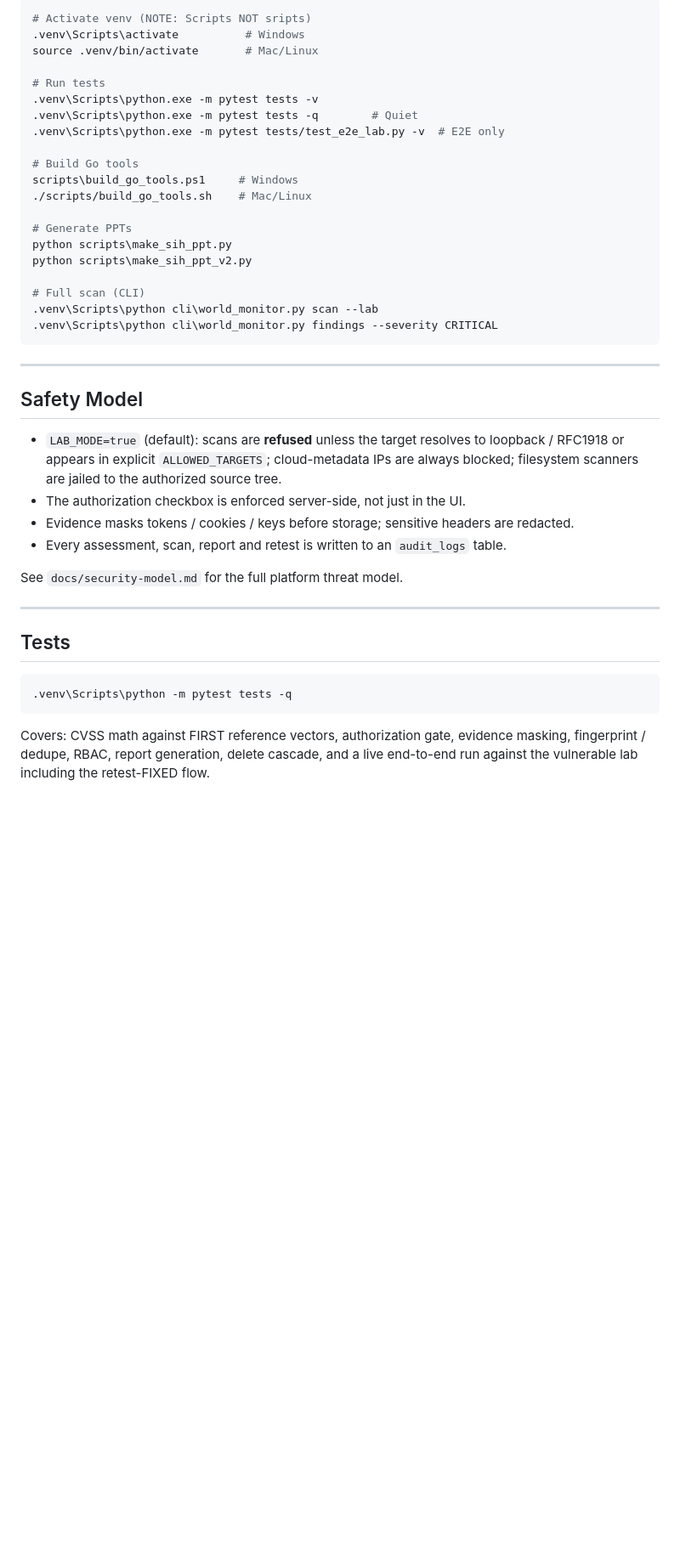
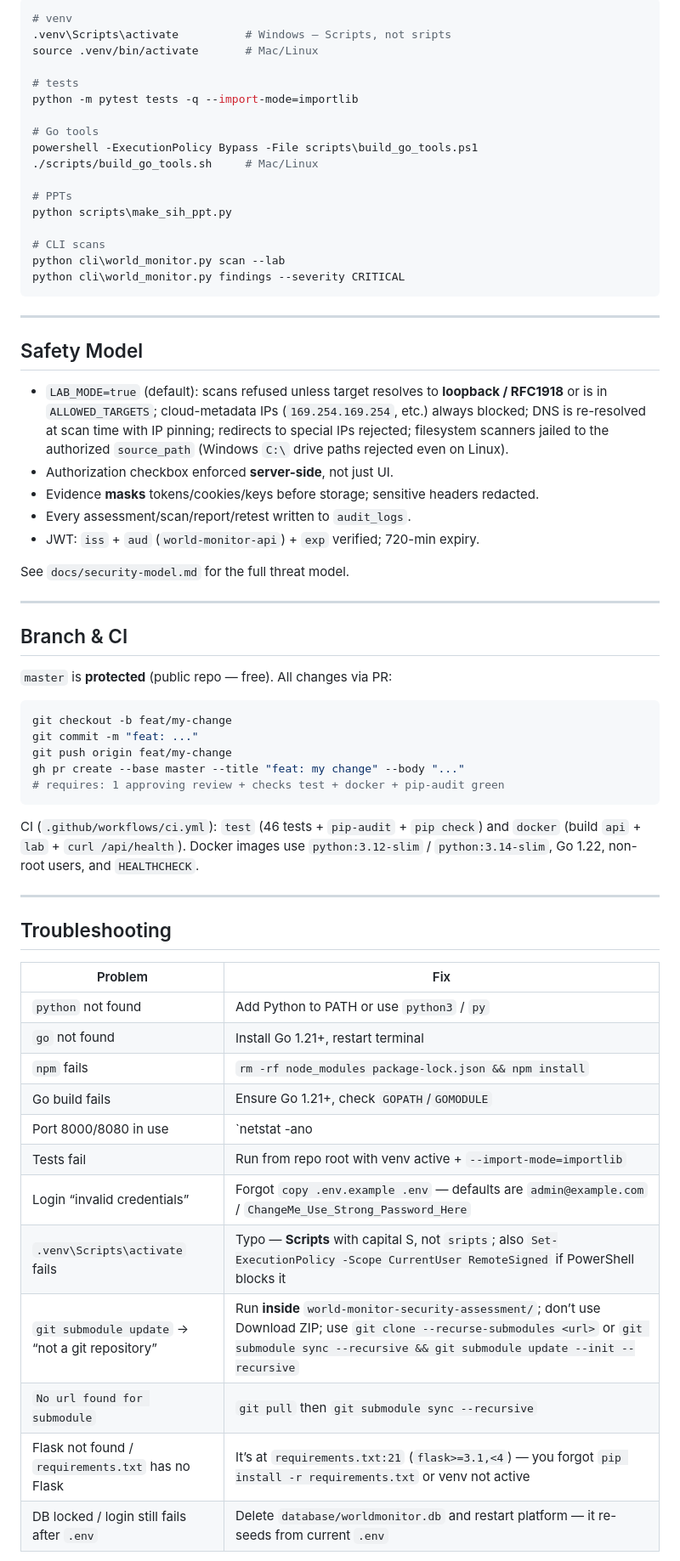
Before and after one commit to OpKnock/world-monitor-security-assessment, a Markdown page: README.md, the part around one of its changes. Shown at 85% size. Rendered like a GitHub page; blank space fills up the shorter version.

````diff
--- a/README.md
+++ b/README.md
@@ -369,44 +328,68 @@ world-monitor-security-assessment/
 
 ```bash
-# Activate venv (NOTE: Scripts NOT sripts)
-.venv\Scripts\activate          # Windows
+# venv
+.venv\Scripts\activate          # Windows — Scripts, not sripts
 source .venv/bin/activate       # Mac/Linux
 
-# Run tests
-.venv\Scripts\python.exe -m pytest tests -v
-.venv\Scripts\python.exe -m pytest tests -q        # Quiet
-.venv\Scripts\python.exe -m pytest tests/test_e2e_lab.py -v  # E2E only
+# tests
+python -m pytest tests -q --import-mode=importlib
 
-# Build Go tools
-scripts\build_go_tools.ps1     # Windows
-./scripts/build_go_tools.sh    # Mac/Linux
+# Go tools
+powershell -ExecutionPolicy Bypass -File scripts\build_go_tools.ps1
+./scripts/build_go_tools.sh     # Mac/Linux
 
-# Generate PPTs
+# PPTs
 python scripts\make_sih_ppt.py
-python scripts\make_sih_ppt_v2.py
 
-# Full scan (CLI)
-.venv\Scripts\python cli\world_monitor.py scan --lab
-.venv\Scripts\python cli\world_monitor.py findings --severity CRITICAL
+# CLI scans
+python cli\world_monitor.py scan --lab
+python cli\world_monitor.py findings --severity CRITICAL
 ```
 
 ---
 
 ## Safety Model
 
-* `LAB_MODE=true` (default): scans are **refused** unless the target resolves to loopback / RFC1918 or appears in explicit `ALLOWED_TARGETS`; cloud-metadata IPs are always blocked; filesystem scanners are jailed to the authorized source tree.
-* The authorization checkbox is enforced server-side, not just in the UI.
-* Evidence masks tokens / cookies / keys before storage; sensitive headers are redacted.
-* Every assessment, scan, report and retest is written to an `audit_logs` table.
+- `LAB_MODE=true` (default): scans refused unless target resolves to **loopback / RFC1918** or is in `ALLOWED_TARGETS`; cloud-metadata IPs (`169.254.169.254`, etc.) always blocked; DNS is re-resolved at scan time with IP pinning; redirects to special IPs rejected; filesystem scanners jailed to the authorized `source_path` (Windows `C:\` drive paths rejected even on Linux).
+- Authorization checkbox enforced **server-side**, not just UI.
+- Evidence **masks** tokens/cookies/keys before storage; sensitive headers redacted.
+- Every assessment/scan/report/retest written to `audit_logs`.
+- JWT: `iss` + `aud` (`world-monitor-api`) + `exp` verified; 720-min expiry.
 
-See `docs/security-model.md` for the full platform threat model.
+See `docs/security-model.md` for the full threat model.
 
 ---
 
-## Tests
+## Branch & CI
 
-```powershell
-.venv\Scripts\python -m pytest tests -q
+`master` is **protected** (public repo — free). All changes via PR:
+
+```bash
+git checkout -b feat/my-change
+git commit -m "feat: ..."
+git push origin feat/my-change
+gh pr create --base master --title "feat: my change" --body "..."
+# requires: 1 approving review + checks test + docker + pip-audit green
 ```
 
-Covers: CVSS math against FIRST reference vectors, authorization gate, evidence masking, fingerprint / dedupe, RBAC, report generation, delete cascade, and a live end-to-end run against the vulnerable lab including the retest-FIXED flow.
+CI (`.github/workflows/ci.yml`): `test` (46 tests + `pip-audit` + `pip check`) and `docker` (build `api` + `lab` + `curl /api/health`). Docker images use `python:3.12-slim` / `python:3.14-slim`, Go 1.22, non-root users, and `HEALTHCHECK`.
+
+---
+
+## Troubleshooting
+
+| Problem | Fix |
+|---------|-----|
+| `python` not found | Add Python to PATH or use `python3` / `py` |
+| `go` not found | Install Go 1.21+, restart terminal |
+| `npm` fails | `rm -rf node_modules package-lock.json && npm install` |
+| Go build fails | Ensure Go 1.21+, check `GOPATH`/`GOMODULE` |
+| Port 8000/8080 in use | `netstat -ano | findstr :8000` → `taskkill /PID <pid> /F` (Win) or `lsof -i :8000` → `kill` (Mac/Linux) |
+| Tests fail | Run from repo root with venv active + `--import-mode=importlib` |
+| Login “invalid credentials” | Forgot `copy .env.example .env` — defaults are `admin@example.com` / `ChangeMe_Use_Strong_Password_Here` |
+| `.venv\Scripts\activate` fails | Typo — **Scripts** with capital S, not `sripts`; also `Set-ExecutionPolicy -Scope CurrentUser RemoteSigned` if PowerShell blocks it |
+| `git submodule update` → “not a git repository” | Run **inside** `world-monitor-security-assessment/`; don’t use Download ZIP; use `git clone --recurse-submodules <url>` or `git submodule sync --recursive && git submodule update --init --recursive` |
+| `No url found for submodule` | `git pull` then `git submodule sync --recursive` |
+| Flask not found / `requirements.txt` has no Flask | It’s at `requirements.txt:21` (`flask>=3.1,<4`) — you forgot `pip install -r requirements.txt` or venv not active |
+| DB locked / login still fails after `.env` | Delete `database/worldmonitor.db` and restart platform — it re-seeds from current `.env` |
+
````
Also changed, not shown: other parts of README.md (+229 -275 lines).
